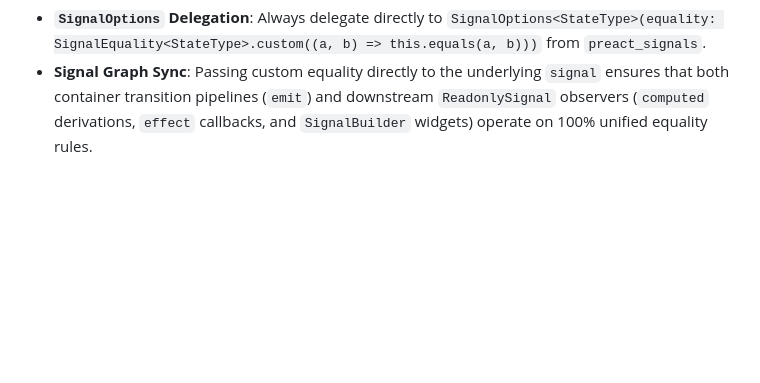
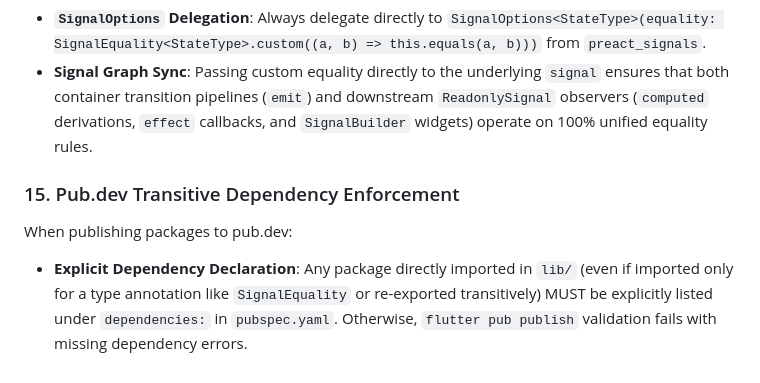
Before and after one commit to RandalSchwartz/BlocSignal, a Markdown page: AGENTS.md, the part around the change. Drawn GitHub-style; blank space fills up the shorter version.

Commit message:
docs(agents): add learning 15 on pub publish dependency rules

```diff
--- a/AGENTS.md
+++ b/AGENTS.md
@@ -179,3 +179,7 @@ When authoring performance benchmarks or execution throughput measurements (`pac
 When adding state container configuration options (such as custom equality comparators) to `BlocSignalBase`:
 * **`SignalOptions` Delegation**: Always delegate directly to `SignalOptions<StateType>(equality: SignalEquality<StateType>.custom((a, b) => this.equals(a, b)))` from `preact_signals`.
 * **Signal Graph Sync**: Passing custom equality directly to the underlying `signal` ensures that both container transition pipelines (`emit`) and downstream `ReadonlySignal` observers (`computed` derivations, `effect` callbacks, and `SignalBuilder` widgets) operate on 100% unified equality rules.
+
+### 15. Pub.dev Transitive Dependency Enforcement
+When publishing packages to pub.dev:
+* **Explicit Dependency Declaration**: Any package directly imported in `lib/` (even if imported only for a type annotation like `SignalEquality` or re-exported transitively) MUST be explicitly listed under `dependencies:` in `pubspec.yaml`. Otherwise, `flutter pub publish` validation fails with missing dependency errors.
```
